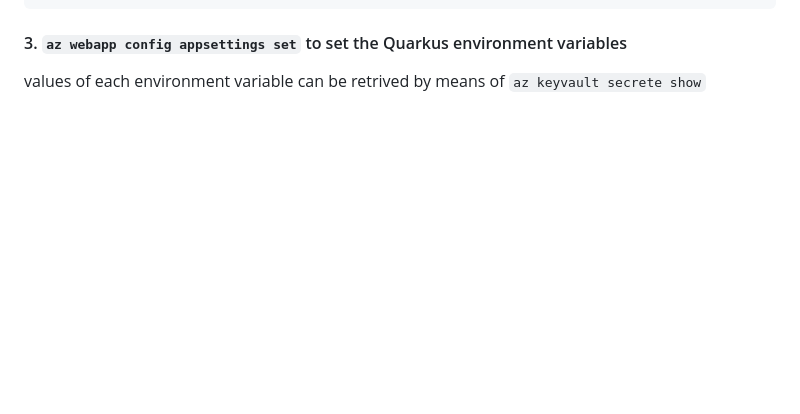
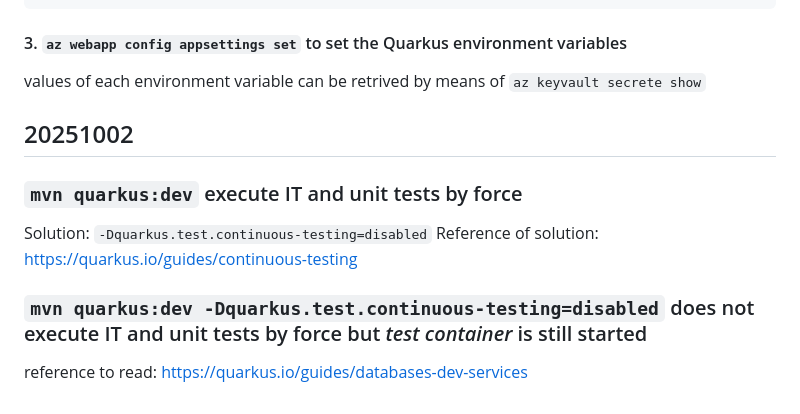
Before and after one commit to rxue/dictionary, a Markdown page: dictionary-rest-api/README.md, the part around the change. Rendered like a GitHub page; blank space fills up the shorter version.

Commit message:
more learning diary

```diff
--- a/dictionary-rest-api/README.md
+++ b/dictionary-rest-api/README.md
@@ -130,3 +130,10 @@ az keyvault secret show \
 
 #### 3. `az webapp config appsettings set` to set the Quarkus environment variables
 values of each environment variable can be retrived by means of `az keyvault secrete show`
+
+## 20251002
+### `mvn quarkus:dev` execute IT and unit tests by force
+Solution: `-Dquarkus.test.continuous-testing=disabled`
+Reference of solution: https://quarkus.io/guides/continuous-testing
+### `mvn quarkus:dev -Dquarkus.test.continuous-testing=disabled` does not execute IT and unit tests by force but *test container* is still started
+reference to read: https://quarkus.io/guides/databases-dev-services
```
